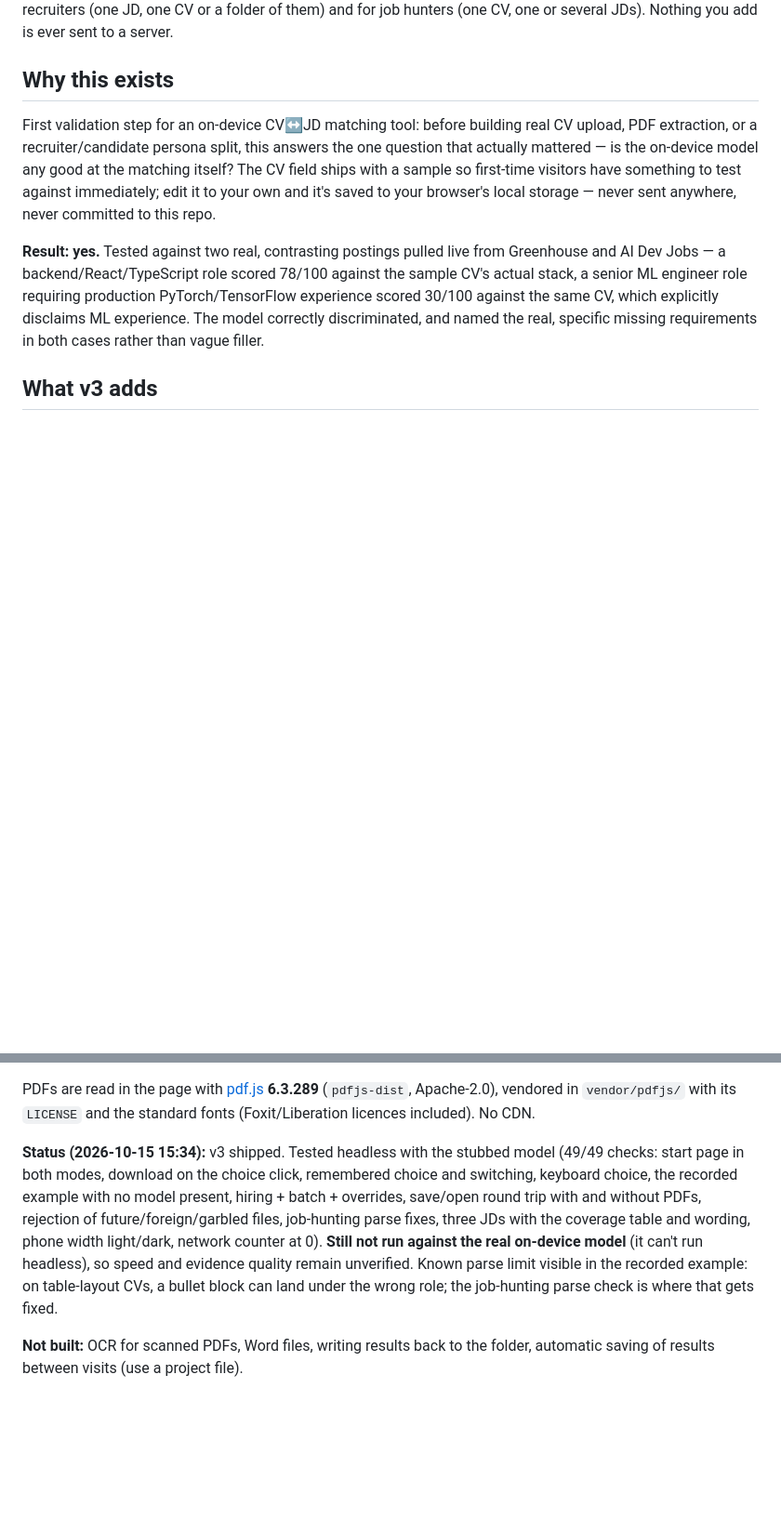
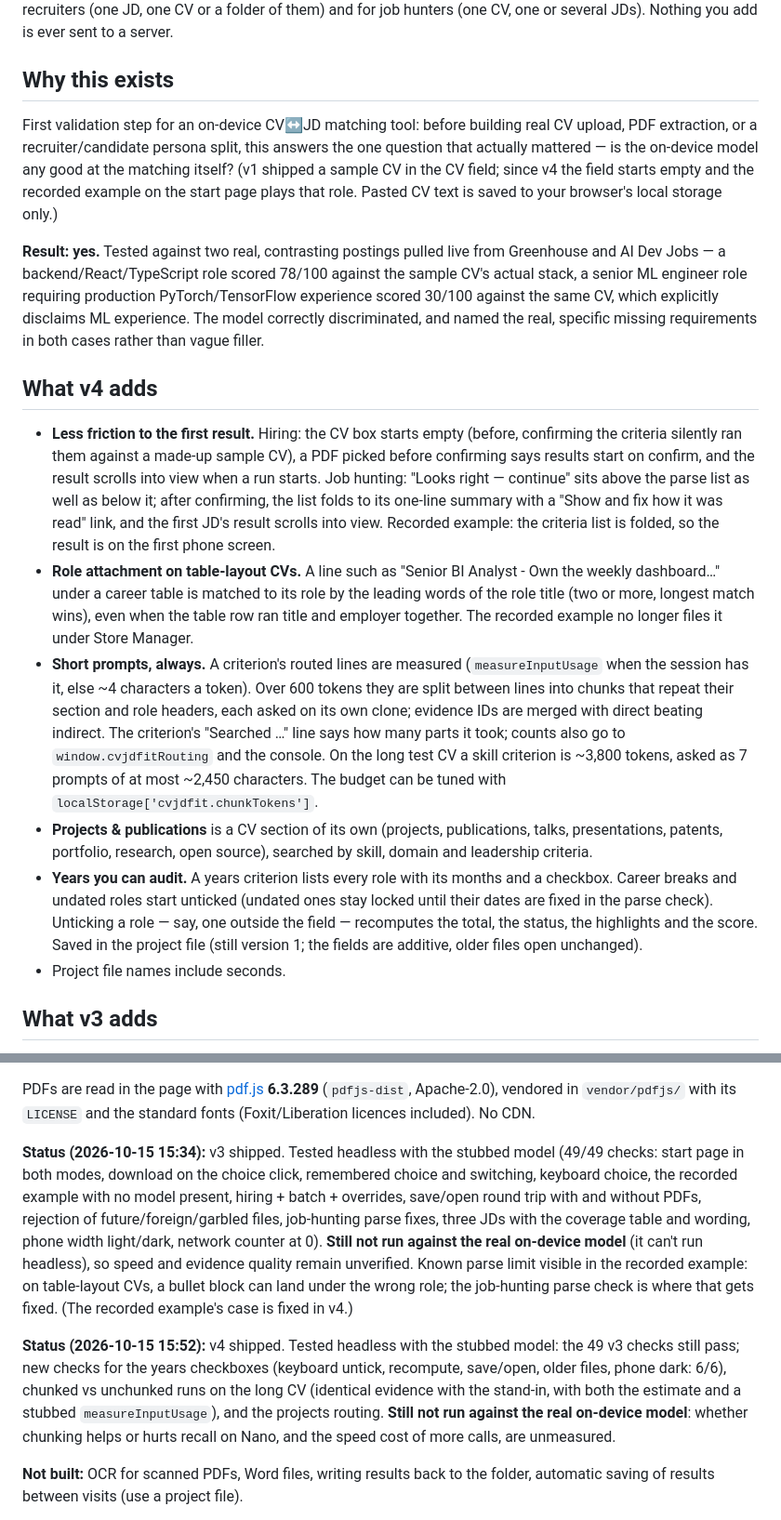
Before and after one commit to nlade-core/cv-jd-fit, a Markdown page: README.md, 2 parts joined by grey strips. Shown at 93% size. Rendered like a GitHub page; blank space fills up the shorter version.

Commit message:
README: v4 notes and status
Co-Authored-By: Claude Opus 5.5 <noreply@anthropic.com>

```diff
--- a/README.md
+++ b/README.md
@@ -4,9 +4,18 @@ Check a CV against a job description, requirement by requirement, entirely on-de
 
 ## Why this exists
 
-First validation step for an on-device CV↔JD matching tool: before building real CV upload, PDF extraction, or a recruiter/candidate persona split, this answers the one question that actually mattered — is the on-device model any good at the matching itself? The CV field ships with a sample so first-time visitors have something to test against immediately; edit it to your own and it's saved to your browser's local storage — never sent anywhere, never committed to this repo.
+First validation step for an on-device CV↔JD matching tool: before building real CV upload, PDF extraction, or a recruiter/candidate persona split, this answers the one question that actually mattered — is the on-device model any good at the matching itself? (v1 shipped a sample CV in the CV field; since v4 the field starts empty and the recorded example on the start page plays that role. Pasted CV text is saved to your browser's local storage only.)
 
 **Result: yes.** Tested against two real, contrasting postings pulled live from Greenhouse and AI Dev Jobs — a backend/React/TypeScript role scored 78/100 against the sample CV's actual stack, a senior ML engineer role requiring production PyTorch/TensorFlow experience scored 30/100 against the same CV, which explicitly disclaims ML experience. The model correctly discriminated, and named the real, specific missing requirements in both cases rather than vague filler.
+
+## What v4 adds
+
+- **Less friction to the first result.** Hiring: the CV box starts empty (before, confirming the criteria silently ran them against a made-up sample CV), a PDF picked before confirming says results start on confirm, and the result scrolls into view when a run starts. Job hunting: "Looks right — continue" sits above the parse list as well as below it; after confirming, the list folds to its one-line summary with a "Show and fix how it was read" link, and the first JD's result scrolls into view. Recorded example: the criteria list is folded, so the result is on the first phone screen.
+- **Role attachment on table-layout CVs.** A line such as "Senior BI Analyst - Own the weekly dashboard…" under a career table is matched to its role by the leading words of the role title (two or more, longest match wins), even when the table row ran title and employer together. The recorded example no longer files it under Store Manager.
+- **Short prompts, always.** A criterion's routed lines are measured (`measureInputUsage` when the session has it, else ~4 characters a token). Over 600 tokens they are split between lines into chunks that repeat their section and role headers, each asked on its own clone; evidence IDs are merged with direct beating indirect. The criterion's "Searched …" line says how many parts it took; counts also go to `window.cvjdfitRouting` and the console. On the long test CV a skill criterion is ~3,800 tokens, asked as 7 prompts of at most ~2,450 characters. The budget can be tuned with `localStorage['cvjdfit.chunkTokens']`.
+- **Projects & publications** is a CV section of its own (projects, publications, talks, presentations, patents, portfolio, research, open source), searched by skill, domain and leadership criteria.
+- **Years you can audit.** A years criterion lists every role with its months and a checkbox. Career breaks and undated roles start unticked (undated ones stay locked until their dates are fixed in the parse check). Unticking a role — say, one outside the field — recomputes the total, the status, the highlights and the score. Saved in the project file (still version 1; the fields are additive, older files open unchanged).
+- Project file names include seconds.
 
 ## What v3 adds
 
@@ -35,7 +44,9 @@ Lesson from a benchmark of a small on-device model on CV evidence: it gets much
 
 PDFs are read in the page with [pdf.js](https://github.com/mozilla/pdf.js) **6.3.289** (`pdfjs-dist`, Apache-2.0), vendored in `vendor/pdfjs/` with its `LICENSE` and the standard fonts (Foxit/Liberation licences included). No CDN.
 
-**Status (2026-10-15 15:34):** v3 shipped. Tested headless with the stubbed model (49/49 checks: start page in both modes, download on the choice click, remembered choice and switching, keyboard choice, the recorded example with no model present, hiring + batch + overrides, save/open round trip with and without PDFs, rejection of future/foreign/garbled files, job-hunting parse fixes, three JDs with the coverage table and wording, phone width light/dark, network counter at 0). **Still not run against the real on-device model** (it can't run headless), so speed and evidence quality remain unverified. Known parse limit visible in the recorded example: on table-layout CVs, a bullet block can land under the wrong role; the job-hunting parse check is where that gets fixed.
+**Status (2026-10-15 15:34):** v3 shipped. Tested headless with the stubbed model (49/49 checks: start page in both modes, download on the choice click, remembered choice and switching, keyboard choice, the recorded example with no model present, hiring + batch + overrides, save/open round trip with and without PDFs, rejection of future/foreign/garbled files, job-hunting parse fixes, three JDs with the coverage table and wording, phone width light/dark, network counter at 0). **Still not run against the real on-device model** (it can't run headless), so speed and evidence quality remain unverified. Known parse limit visible in the recorded example: on table-layout CVs, a bullet block can land under the wrong role; the job-hunting parse check is where that gets fixed. (The recorded example's case is fixed in v4.)
+
+**Status (2026-10-15 15:52):** v4 shipped. Tested headless with the stubbed model: the 49 v3 checks still pass; new checks for the years checkboxes (keyboard untick, recompute, save/open, older files, phone dark: 6/6), chunked vs unchunked runs on the long CV (identical evidence with the stand-in, with both the estimate and a stubbed `measureInputUsage`), and the projects routing. **Still not run against the real on-device model**: whether chunking helps or hurts recall on Nano, and the speed cost of more calls, are unmeasured.
 
 **Not built:** OCR for scanned PDFs, Word files, writing results back to the folder, automatic saving of results between visits (use a project file).
 
```
Also changed, not shown: other parts of README.md (+1 -1 lines).
